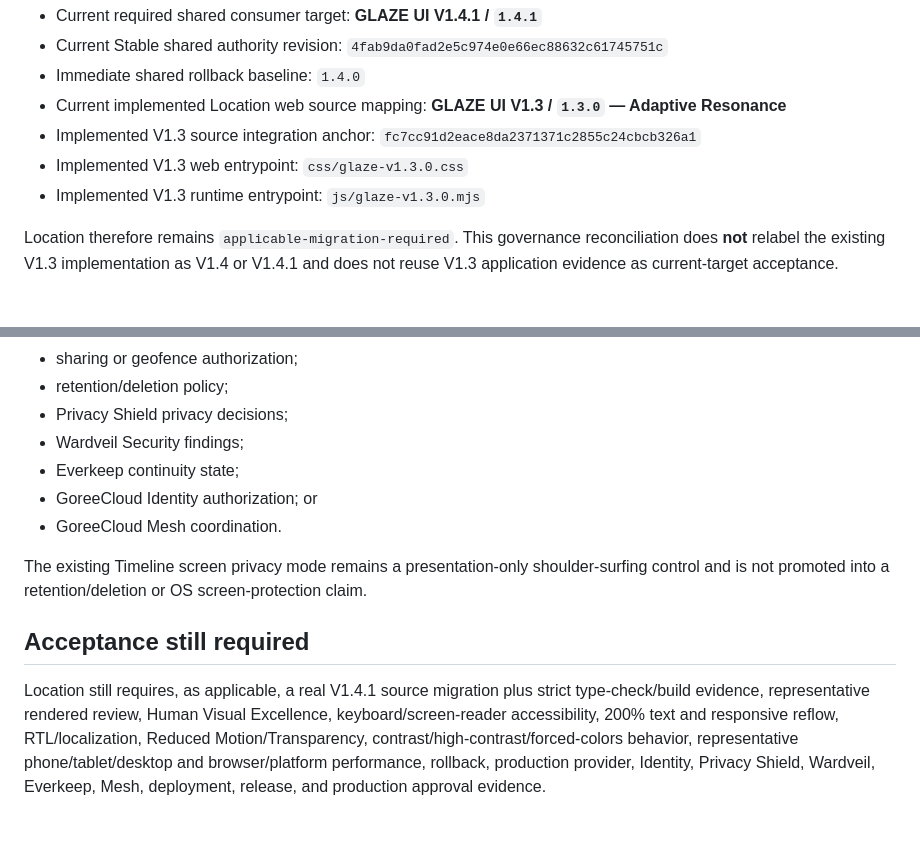
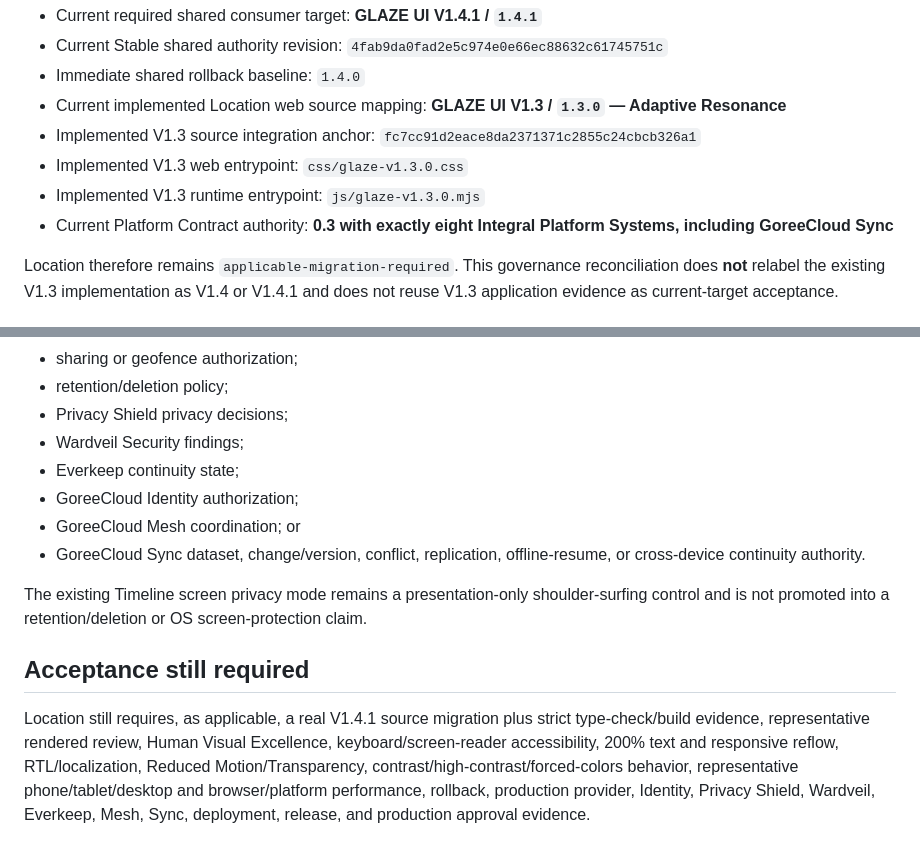
Before and after one commit to GoreeCloud/goreecloud-location, a Markdown page: docs/GLAZE_UI_ADOPTION.md, 2 parts joined by grey strips. Rendered like a GitHub page.

Commit message:
docs: reconcile Location Glaze record with eight-system platform authority

```diff
--- a/docs/GLAZE_UI_ADOPTION.md
+++ b/docs/GLAZE_UI_ADOPTION.md
@@ -13,6 +13,7 @@ Development source migration only. This record does not establish downstream con
 - Implemented V1.3 source integration anchor: `fc7cc91d2eace8da2371371c2855c24cbcb326a1`
 - Implemented V1.3 web entrypoint: `css/glaze-v1.3.0.css`
 - Implemented V1.3 runtime entrypoint: `js/glaze-v1.3.0.mjs`
+- Current Platform Contract authority: **0.3 with exactly eight Integral Platform Systems, including GoreeCloud Sync**
 
 Location therefore remains `applicable-migration-required`. This governance reconciliation does **not** relabel the existing V1.3 implementation as V1.4 or V1.4.1 and does not reuse V1.3 application evidence as current-target acceptance.
 
@@ -58,11 +59,12 @@ GLAZE UI governs presentation only. This migration program does not change or ma
 - Privacy Shield privacy decisions;
 - Wardveil Security findings;
 - Everkeep continuity state;
-- GoreeCloud Identity authorization; or
-- GoreeCloud Mesh coordination.
+- GoreeCloud Identity authorization;
+- GoreeCloud Mesh coordination; or
+- GoreeCloud Sync dataset, change/version, conflict, replication, offline-resume, or cross-device continuity authority.
 
 The existing Timeline screen privacy mode remains a presentation-only shoulder-surfing control and is not promoted into a retention/deletion or OS screen-protection claim.
 
 ## Acceptance still required
 
-Location still requires, as applicable, a real V1.4.1 source migration plus strict type-check/build evidence, representative rendered review, Human Visual Excellence, keyboard/screen-reader accessibility, 200% text and responsive reflow, RTL/localization, Reduced Motion/Transparency, contrast/high-contrast/forced-colors behavior, representative phone/tablet/desktop and browser/platform performance, rollback, production provider, Identity, Privacy Shield, Wardveil, Everkeep, Mesh, deployment, release, and production approval evidence.
+Location still requires, as applicable, a real V1.4.1 source migration plus strict type-check/build evidence, representative rendered review, Human Visual Excellence, keyboard/screen-reader accessibility, 200% text and responsive reflow, RTL/localization, Reduced Motion/Transparency, contrast/high-contrast/forced-colors behavior, representative phone/tablet/desktop and browser/platform performance, rollback, production provider, Identity, Privacy Shield, Wardveil, Everkeep, Mesh, Sync, deployment, release, and production approval evidence.
```
